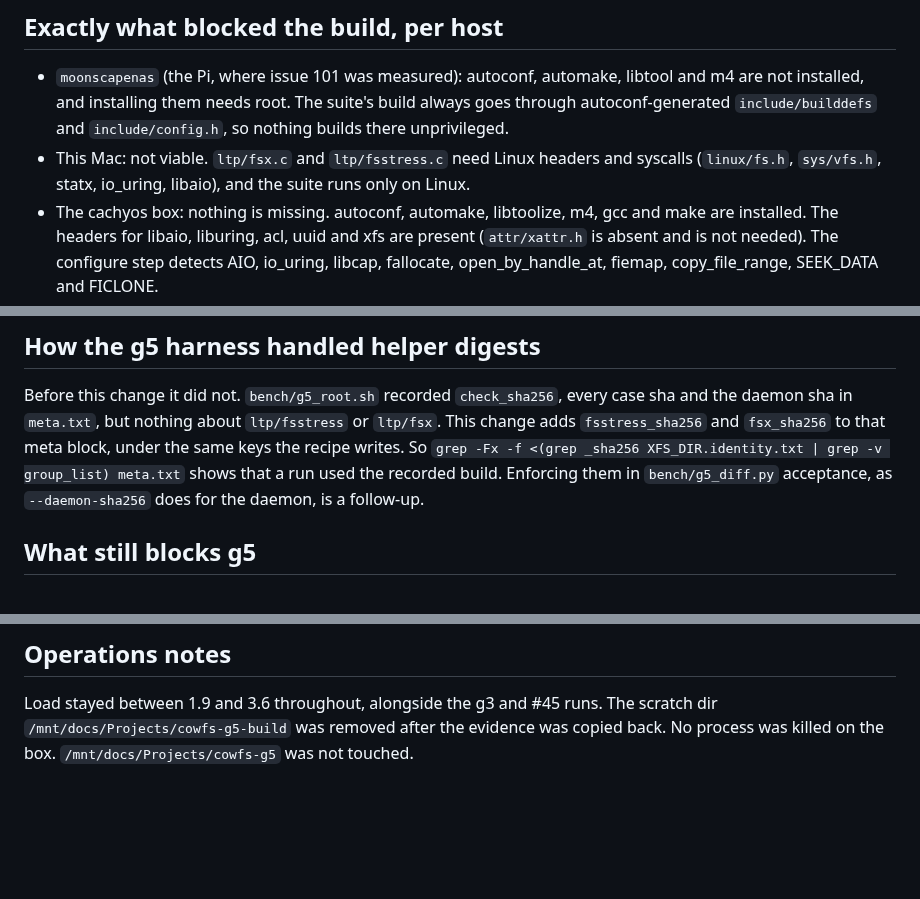
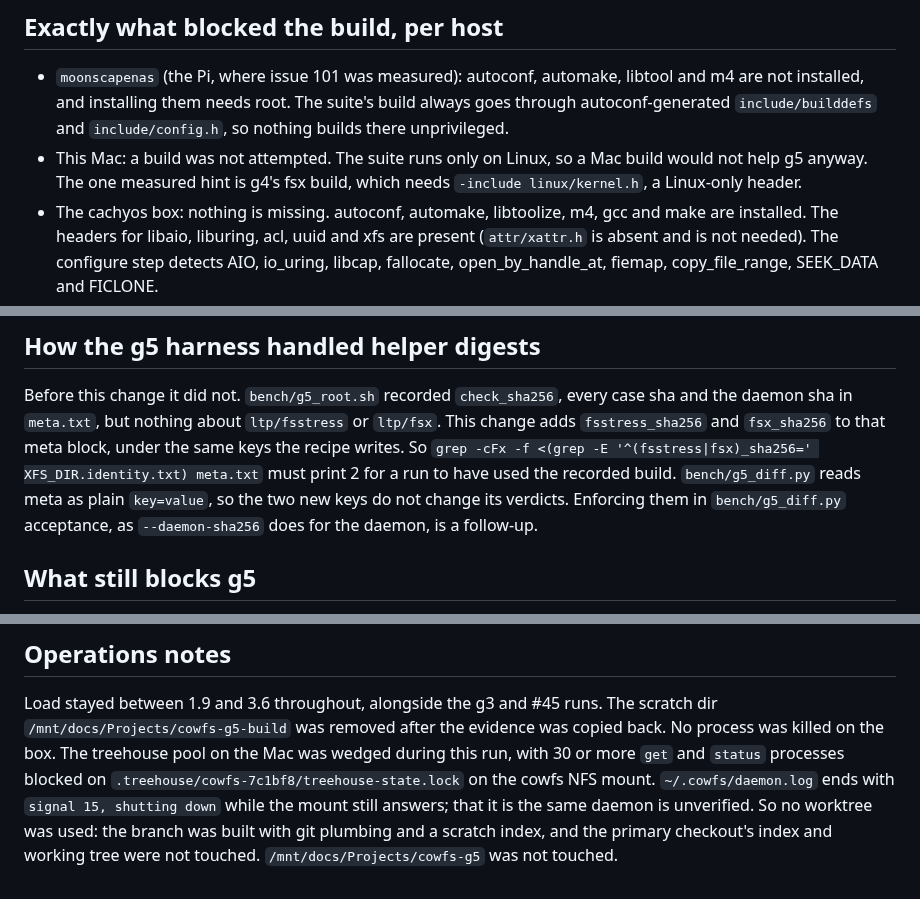
Before and after one commit to zeeshanhaque21/cowfs, a Markdown page: docs/reviews/g5-tools-101-20261009.md, 3 parts joined by grey strips. Rendered like a GitHub page; blank space fills up the shorter version.

Commit message:
docs(g5): correct Mac and digest-check claims, note treehouse wedge (refs #101)
Claude-Session: https://claude.ai/code/session_014dnb9QEnQcPVW3w9eA73Hv

```diff
--- a/docs/reviews/g5-tools-101-20261009.md
+++ b/docs/reviews/g5-tools-101-20261009.md
@@ -18,8 +18,9 @@ The one-case native vs cowfs sample was therefore not run.
 
 - `moonscapenas` (the Pi, where issue 101 was measured): autoconf, automake, libtool and m4 are not installed, and installing them needs root.
   The suite's build always goes through autoconf-generated `include/builddefs` and `include/config.h`, so nothing builds there unprivileged.
-- This Mac: not viable.
-  `ltp/fsx.c` and `ltp/fsstress.c` need Linux headers and syscalls (`linux/fs.h`, `sys/vfs.h`, statx, io_uring, libaio), and the suite runs only on Linux.
+- This Mac: a build was not attempted.
+  The suite runs only on Linux, so a Mac build would not help g5 anyway.
+  The one measured hint is g4's fsx build, which needs `-include linux/kernel.h`, a Linux-only header.
 - The cachyos box: nothing is missing.
   autoconf, automake, libtoolize, m4, gcc and make are installed.
   The headers for libaio, liburing, acl, uuid and xfs are present (`attr/xattr.h` is absent and is not needed).
@@ -67,7 +68,8 @@ The harness workspace tree `/mnt/docs/Projects/cowfs-g5/ref/xfstests` currently
 Before this change it did not.
 `bench/g5_root.sh` recorded `check_sha256`, every case sha and the daemon sha in `meta.txt`, but nothing about `ltp/fsstress` or `ltp/fsx`.
 This change adds `fsstress_sha256` and `fsx_sha256` to that meta block, under the same keys the recipe writes.
-So `grep -Fx -f <(grep _sha256 XFS_DIR.identity.txt | grep -v group_list) meta.txt` shows that a run used the recorded build.
+So `grep -cFx -f <(grep -E '^(fsstress|fsx)_sha256=' XFS_DIR.identity.txt) meta.txt` must print 2 for a run to have used the recorded build.
+`bench/g5_diff.py` reads meta as plain `key=value`, so the two new keys do not change its verdicts.
 Enforcing them in `bench/g5_diff.py` acceptance, as `--daemon-sha256` does for the daemon, is a follow-up.
 
 ## What still blocks g5
@@ -84,4 +86,7 @@ Enforcing them in `bench/g5_diff.py` acceptance, as `--daemon-sha256` does for t
 Load stayed between 1.9 and 3.6 throughout, alongside the g3 and #45 runs.
 The scratch dir `/mnt/docs/Projects/cowfs-g5-build` was removed after the evidence was copied back.
 No process was killed on the box.
+The treehouse pool on the Mac was wedged during this run, with 30 or more `get` and `status` processes blocked on `.treehouse/cowfs-7c1bf8/treehouse-state.lock` on the cowfs NFS mount.
+`~/.cowfs/daemon.log` ends with `signal 15, shutting down` while the mount still answers; that it is the same daemon is unverified.
+So no worktree was used: the branch was built with git plumbing and a scratch index, and the primary checkout's index and working tree were not touched.
 `/mnt/docs/Projects/cowfs-g5` was not touched.
```
